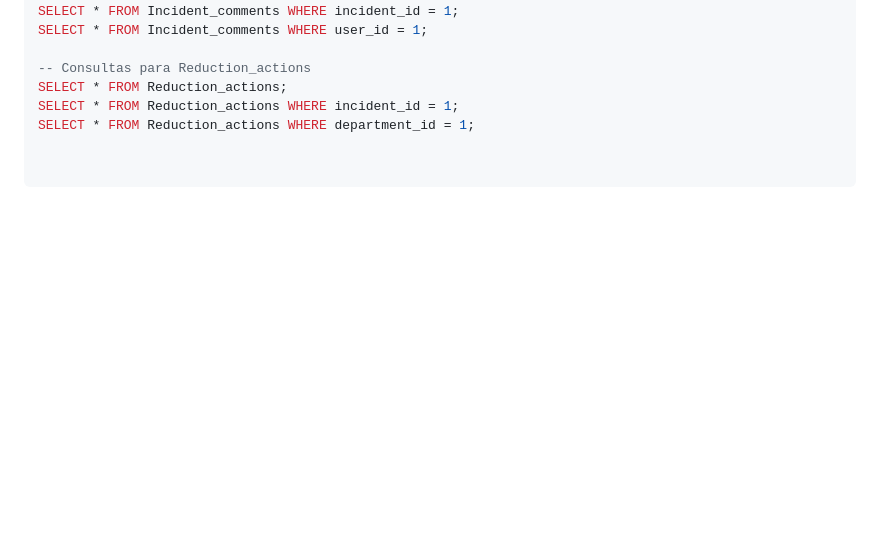
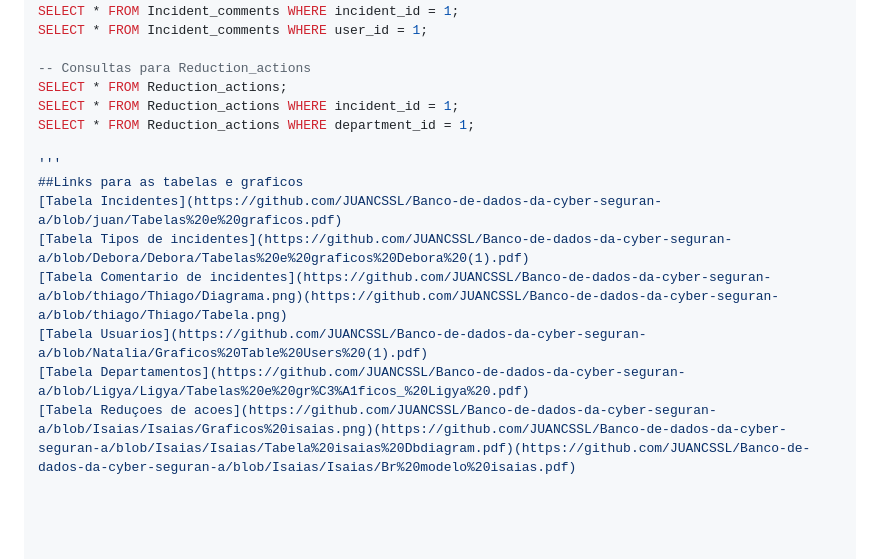
Before and after one commit to JUANCSSL/Banco-de-dados-de-Cyber-Seguran-a, a Markdown page: README.md, the part around the change. Rendered like a GitHub page; blank space fills up the shorter version.

```diff
--- a/README.md
+++ b/README.md
@@ -161,3 +161,12 @@ SELECT * FROM Incident_comments WHERE user_id = 1;
 SELECT * FROM Reduction_actions;
 SELECT * FROM Reduction_actions WHERE incident_id = 1;
 SELECT * FROM Reduction_actions WHERE department_id = 1;
+
+'''
+##Links para as tabelas e graficos
+[Tabela Incidentes](https://github.com/JUANCSSL/Banco-de-dados-da-cyber-seguran-a/blob/juan/Tabelas%20e%20graficos.pdf)
+[Tabela Tipos de incidentes](https://github.com/JUANCSSL/Banco-de-dados-da-cyber-seguran-a/blob/Debora/Debora/Tabelas%20e%20graficos%20Debora%20(1).pdf)
+[Tabela Comentario de incidentes](https://github.com/JUANCSSL/Banco-de-dados-da-cyber-seguran-a/blob/thiago/Thiago/Diagrama.png)(https://github.com/JUANCSSL/Banco-de-dados-da-cyber-seguran-a/blob/thiago/Thiago/Tabela.png)
+[Tabela Usuarios](https://github.com/JUANCSSL/Banco-de-dados-da-cyber-seguran-a/blob/Natalia/Graficos%20Table%20Users%20(1).pdf)
+[Tabela Departamentos](https://github.com/JUANCSSL/Banco-de-dados-da-cyber-seguran-a/blob/Ligya/Ligya/Tabelas%20e%20gr%C3%A1ficos_%20Ligya%20.pdf)
+[Tabela Reduçoes de acoes](https://github.com/JUANCSSL/Banco-de-dados-da-cyber-seguran-a/blob/Isaias/Isaias/Graficos%20isaias.png)(https://github.com/JUANCSSL/Banco-de-dados-da-cyber-seguran-a/blob/Isaias/Isaias/Tabela%20isaias%20Dbdiagram.pdf)(https://github.com/JUANCSSL/Banco-de-dados-da-cyber-seguran-a/blob/Isaias/Isaias/Br%20modelo%20isaias.pdf)
```
